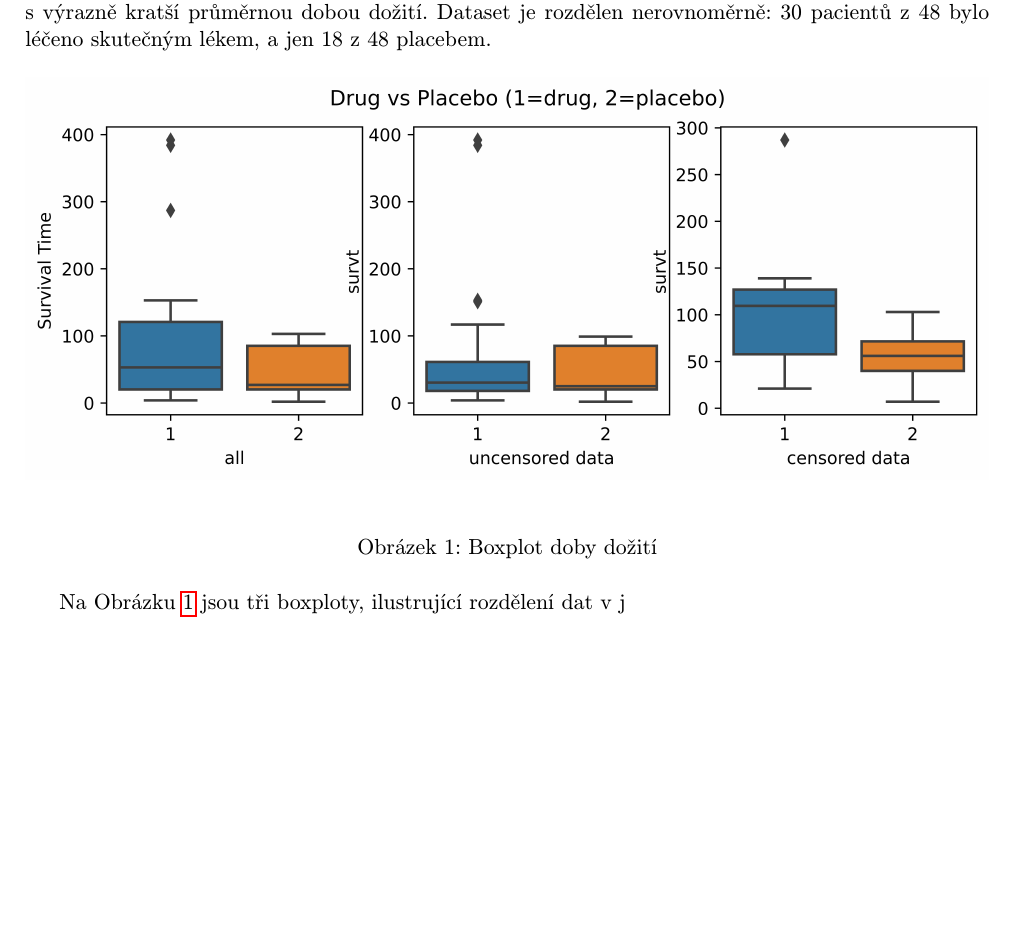
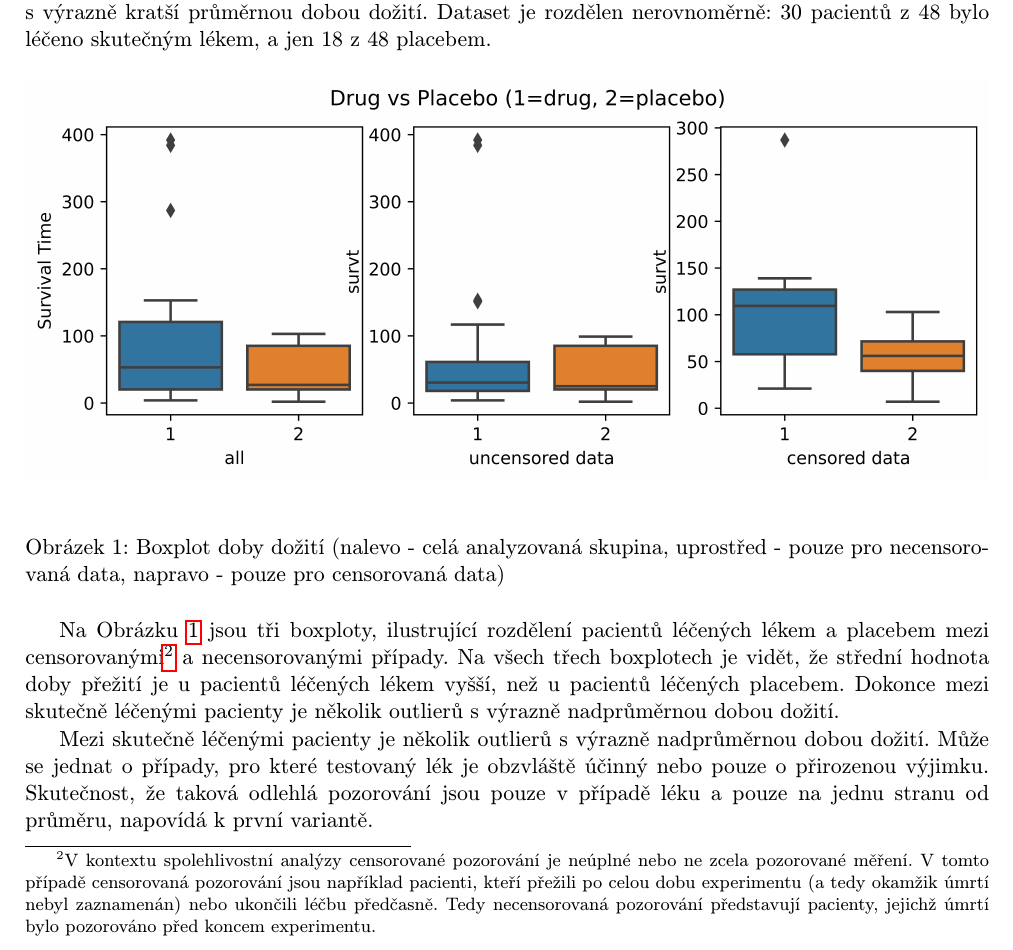
Before and after one commit to aleksejalex/ske_assignment, a LaTeX problem sheet (protokol/SKE_assignment_Gaj.tex): part of page 5 of 15, cut so that both start at the same text, the shorter picture padded with empty space. Compiled offline with pdfLaTeX.

Commit message:
minors ofprot

```diff
--- a/protokol/SKE_assignment_Gaj.tex
+++ b/protokol/SKE_assignment_Gaj.tex
@@ -270,11 +270,14 @@ V Tabulce~\ref{tab:zaklad_anal_cely_dataset} je uveden základní analýza na ce
 	\begin{figure}[H]
 		\centering
 		\includegraphics[width=0.999\linewidth]{img/boxplot_drug_vs_placebo_BOTH}
-		\caption[Boxplot doby dožití]{Boxplot doby dožití}
+		\caption[Boxplot doby dožití]{Boxplot doby dožití (nalevo - celá analyzovaná skupina, uprostřed - pouze pro necensorovaná data, napravo - pouze pro censorovaná data)}
 		\label{fig:boxplotdrugvsplacebo}
 	\end{figure}
 
-	Na Obrázku~\ref{fig:boxplotdrugvsplacebo} jsou tři boxploty, ilustrující rozdělení dat v j
+	Na Obrázku~\ref{fig:boxplotdrugvsplacebo} jsou tři boxploty, ilustrující rozdělení pacientů léčených lékem a placebem mezi censorovanými\footnote{V kontextu spolehlivostní analýzy censorované pozorování je neúplné nebo ne zcela pozorované měření. V tomto případě censorovaná pozorování jsou například pacienti, kteří přežili po celou dobu experimentu (a tedy okamžik úmrtí nebyl zaznamenán) nebo ukončili léčbu předčasně. Tedy necensorovaná pozorování představují pacienty, jejichž úmrtí bylo pozorováno před koncem experimentu.} a necensorovanými případy.
+	Na všech třech boxplotech je vidět, že střední hodnota doby přežití je u pacientů léčených lékem vyšší, než u pacientů léčených placebem. Dokonce mezi skutečně léčenými pacienty je několik outlierů s výrazně nadprůměrnou dobou dožití.
+
+	Mezi skutečně léčenými pacienty je několik outlierů s výrazně nadprůměrnou dobou dožití. Může se jednat o případy, pro které testovaný lék je obzvláště účinný nebo pouze o přirozenou výjimku. Skutečnost, že taková odlehlá pozorování jsou pouze v případě léku a pouze na jednu stranu od průměru, napovídá k první variantě.
 
 	\subsection{Základní analýza}
 	\commm{TODO: popis o co jde, tabulka describe celeho datasetu a mych dat}
```
Also changed, not shown: 2 other files.
